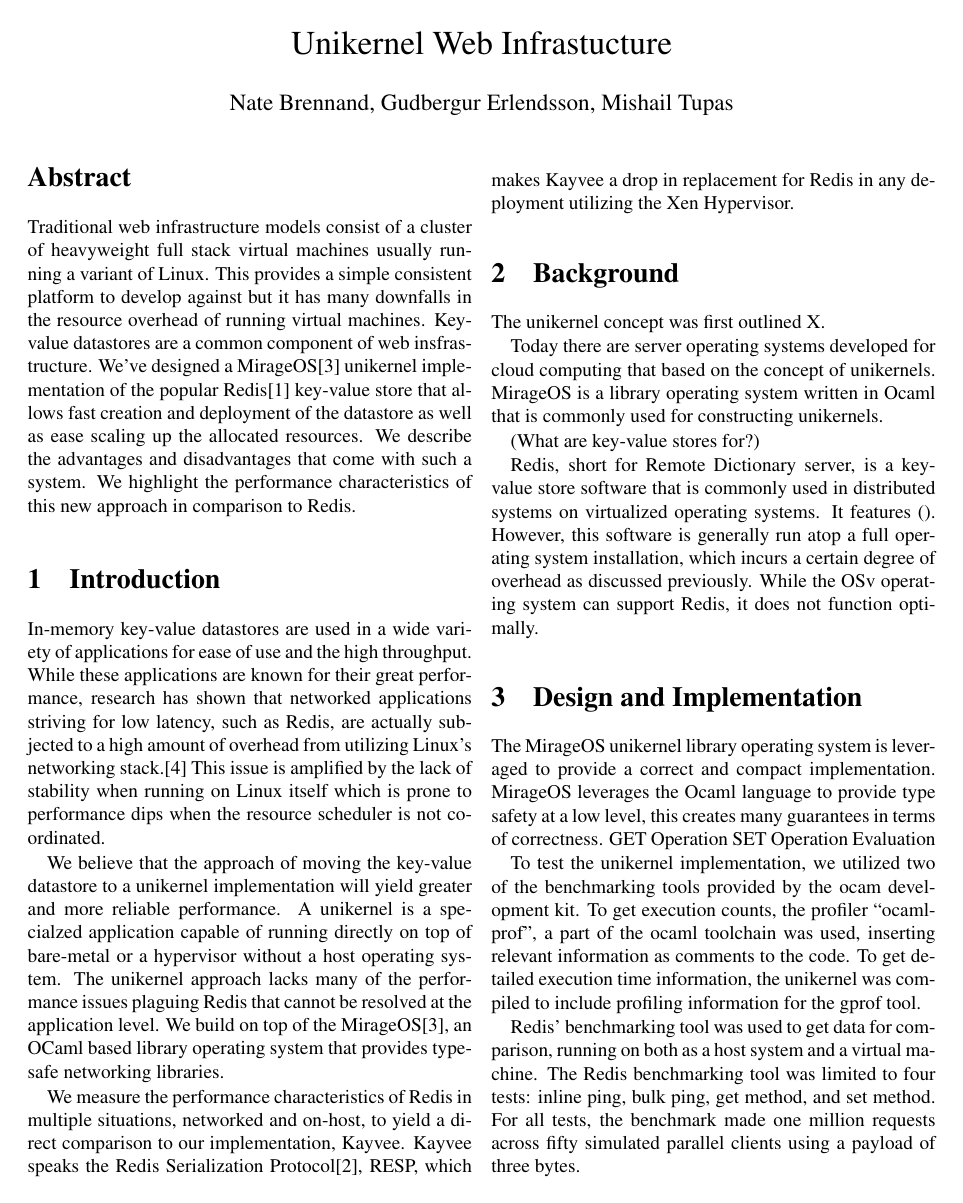
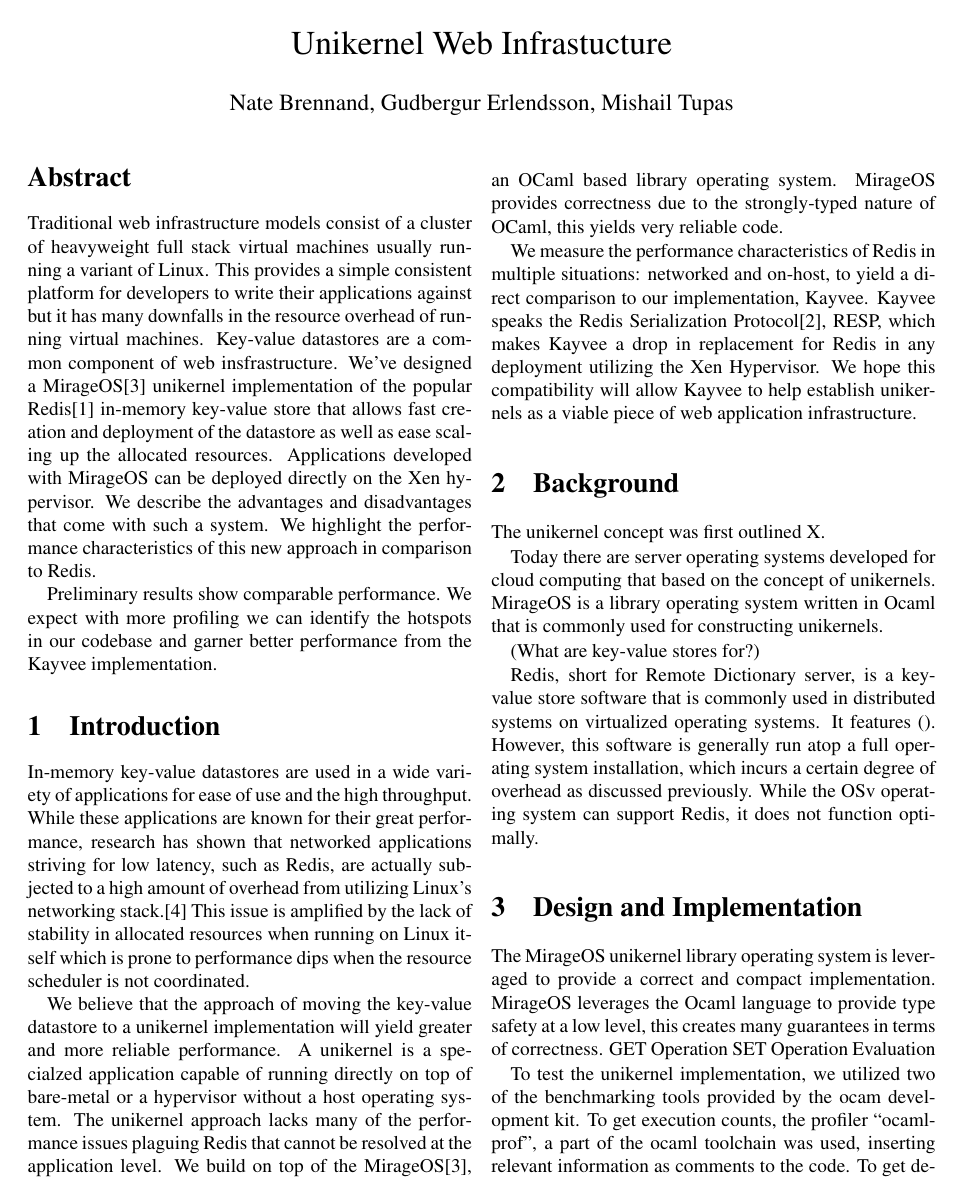
Before and after one commit to natebrennand/kv, a LaTeX paper (report.tex): page 1 of 2. Compiled offline with pdfLaTeX.

Commit message:
edit abstract & introduction

```diff
--- a/report.tex
+++ b/report.tex
@@ -14,27 +14,35 @@
 \maketitle
 \thispagestyle{empty}
 
+
 \begin{abstract}
 Traditional web infrastructure models consist of a cluster of heavyweight full stack virtual machines usually running a variant of Linux.
-This provides a simple consistent platform to develop against but it has many downfalls in the resource overhead of running virtual machines.
+This provides a simple consistent platform for developers to write their applications against but it has many downfalls in the resource overhead of running virtual machines.
 Key-value datastores are a common component of web insfrastructure.
-We've designed a MirageOS\cite{mirage} unikernel implementation of the popular Redis\cite{redis} key-value store that allows fast creation and deployment of the datastore as well as ease scaling up the allocated resources.
+We've designed a MirageOS\cite{mirage} unikernel implementation of the popular Redis\cite{redis} in-memory key-value store that allows fast creation and deployment of the datastore as well as ease scaling up the allocated resources.
+Applications developed with MirageOS can be deployed directly on the Xen hypervisor.
 We describe the advantages and disadvantages that come with such a system.
 We highlight the performance characteristics of this new approach in comparison to Redis.
+
+Preliminary results show comparable performance.
+We expect with more profiling we can identify the hotspots in our codebase and garner better performance from the Kayvee implementation.
 \end{abstract}
+
 
 \section{Introduction}
 In-memory key-value datastores are used in a wide variety of applications for ease of use and the high throughput.
 While these applications are known for their great performance, research has shown that networked applications striving for low latency, such as Redis, are actually subjected to a high amount of overhead from utilizing Linux's networking stack.\cite{arrakis}
-This issue is amplified by the lack of stability when running on Linux itself which is prone to performance dips when the resource scheduler is not coordinated.
+This issue is amplified by the lack of stability in allocated resources when running on Linux itself which is prone to performance dips when the resource scheduler is not coordinated.
 
 We believe that the approach of moving the key-value datastore to a unikernel implementation will yield greater and more reliable performance.
 A unikernel is a specialzed application capable of running directly on top of bare-metal or a hypervisor without a host operating system.
 The unikernel approach lacks many of the performance issues plaguing Redis that cannot be resolved at the application level.
-We build on top of the MirageOS\cite{mirage}, an OCaml based library operating system that provides type-safe networking libraries.
+We build on top of the MirageOS\cite{mirage}, an OCaml based library operating system.
+MirageOS provides correctness due to the strongly-typed nature of OCaml, this yields very reliable code.
 
-We measure the performance characteristics of Redis in multiple situations, networked and on-host, to yield a direct comparison to our implementation, Kayvee.
+We measure the performance characteristics of Redis in multiple situations: networked and on-host, to yield a direct comparison to our implementation, Kayvee.
 Kayvee speaks the Redis Serialization Protocol\cite{redis-protocol}, RESP, which makes Kayvee a drop in replacement for Redis in any deployment utilizing the Xen Hypervisor.
+We hope this compatibility will allow Kayvee to help establish unikernels as a viable piece of web application infrastructure.
 
 
 \section{Background}
```
Also changed, not shown: bibliography.bib (+3 -0 lines).
